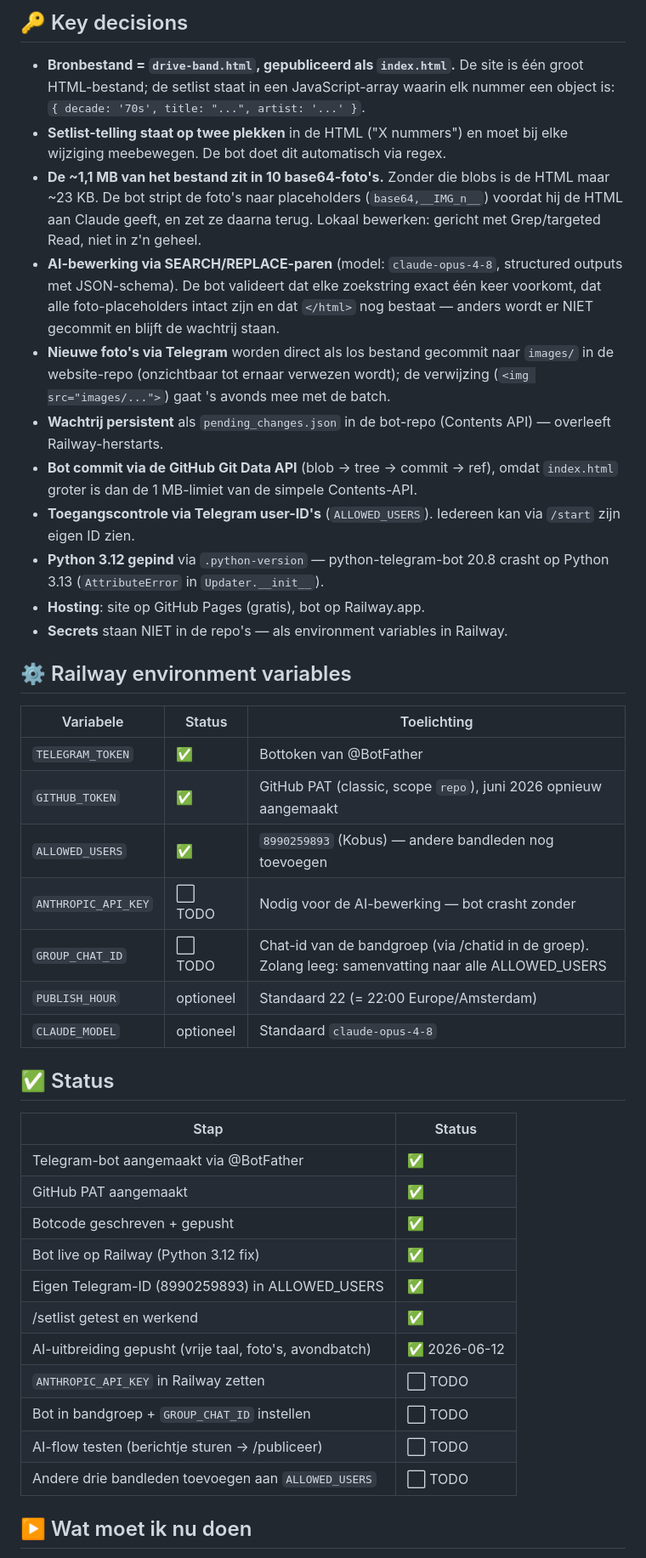
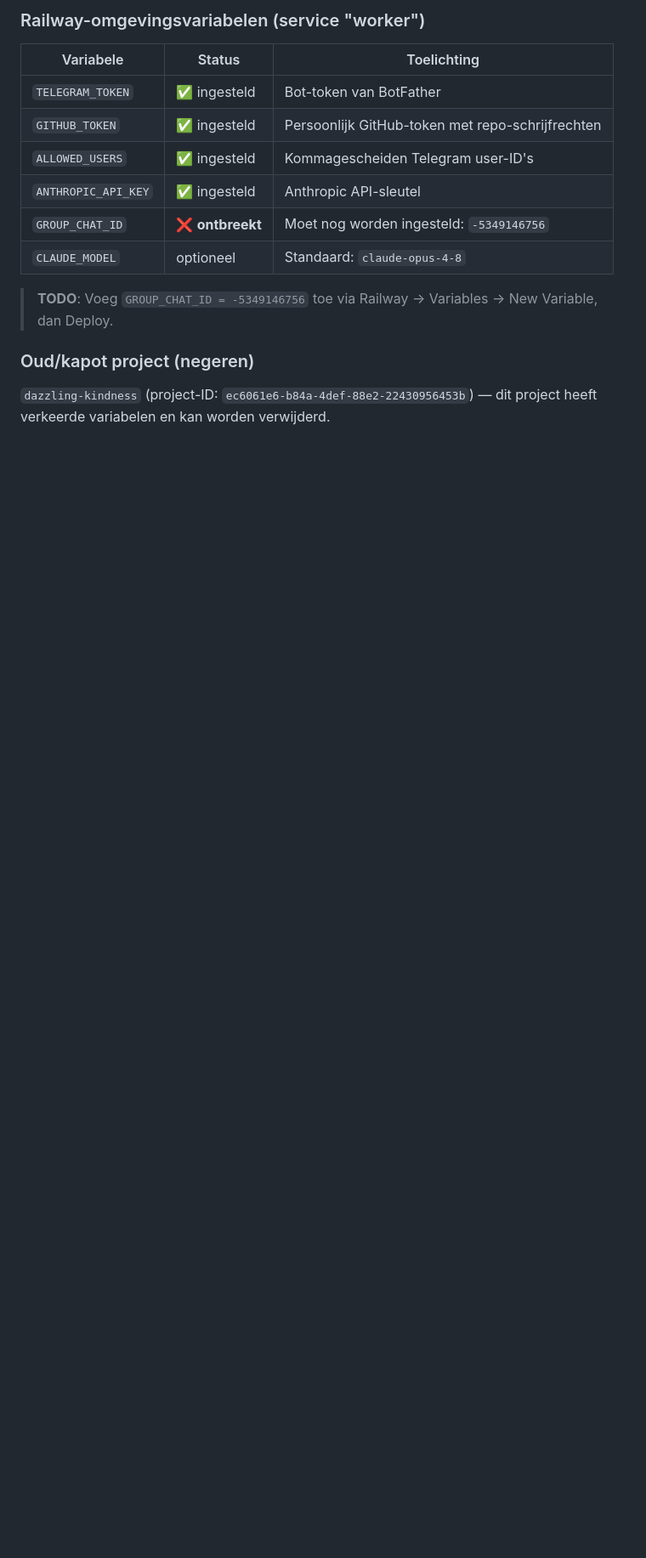
Before and after one commit to KobusvanderZwaal/Website_Drive, a Markdown page: CONTEXT_website_drive.md, the part around one of its changes. Shown at 85% size. Drawn GitHub-style; blank space fills up the shorter version.

```diff
--- a/CONTEXT_website_drive.md
+++ b/CONTEXT_website_drive.md
@@ -64,60 +36,17 @@ pending_changes.json  # (door de bot beheerd) wachtrij met wijzigingsverzoeken
-## 🔑 Key decisions
-
-- **Bronbestand = `drive-band.html`, gepubliceerd als `index.html`.** De site is
-  één groot HTML-bestand; de setlist staat in een JavaScript-array waarin elk
-  nummer een object is: `{ decade: '70s', title: "...", artist: '...' }`.
-- **Setlist-telling staat op twee plekken** in de HTML ("X nummers") en moet bij
-  elke wijziging meebewegen. De bot doet dit automatisch via regex.
-- **De ~1,1 MB van het bestand zit in 10 base64-foto's.** Zonder die blobs is de
-  HTML maar ~23 KB. De bot stript de foto's naar placeholders
-  (`base64,__IMG_n__`) voordat hij de HTML aan Claude geeft, en zet ze daarna
-  terug. Lokaal bewerken: gericht met Grep/targeted Read, niet in z'n geheel.
-- **AI-bewerking via SEARCH/REPLACE-paren** (model: `claude-opus-4-8`,
-  structured outputs met JSON-schema). De bot valideert dat elke zoekstring
-  exact één keer voorkomt, dat alle foto-placeholders intact zijn en dat
-  `</html>` nog bestaat — anders wordt er NIET gecommit en blijft de wachtrij
-  staan.
-- **Nieuwe foto's via Telegram** worden direct als los bestand gecommit naar
-  `images/` in de website-repo (onzichtbaar tot ernaar verwezen wordt); de
-  verwijzing (`<img src="images/...">`) gaat 's avonds mee met de batch.
-- **Wachtrij persistent** als `pending_changes.json` in de bot-repo (Contents
-  API) — overleeft Railway-herstarts.
-- **Bot commit via de GitHub Git Data API** (blob → tree → commit → ref), omdat
-  `index.html` groter is dan de 1 MB-limiet van de simpele Contents-API.
-- **Toegangscontrole via Telegram user-ID's** (`ALLOWED_USERS`). Iedereen kan
-  via `/start` zijn eigen ID zien.
-- **Python 3.12 gepind** via `.python-version` — python-telegram-bot 20.8
-  crasht op Python 3.13 (`AttributeError` in `Updater.__init__`).
-- **Hosting**: site op GitHub Pages (gratis), bot op Railway.app.
-- **Secrets** staan NIET in de repo's — als environment variables in Railway.
-
-## ⚙️ Railway environment variables
+### Railway-omgevingsvariabelen (service "worker")
 
 | Variabele | Status | Toelichting |
 |-----------|--------|-------------|
-| `TELEGRAM_TOKEN` | ✅ | Bottoken van @BotFather |
-| `GITHUB_TOKEN` | ✅ | GitHub PAT (classic, scope `repo`), juni 2026 opnieuw aangemaakt |
-| `ALLOWED_USERS` | ✅ | `8990259893` (Kobus) — andere bandleden nog toevoegen |
-| `ANTHROPIC_API_KEY` | ⬜ TODO | Nodig voor de AI-bewerking — bot crasht zonder |
-| `GROUP_CHAT_ID` | ⬜ TODO | Chat-id van de bandgroep (via /chatid in de groep). Zolang leeg: samenvatting naar alle ALLOWED_USERS |
-| `PUBLISH_HOUR` | optioneel | Standaard 22 (= 22:00 Europe/Amsterdam) |
-| `CLAUDE_MODEL` | optioneel | Standaard `claude-opus-4-8` |
+| `TELEGRAM_TOKEN` | ✅ ingesteld | Bot-token van BotFather |
+| `GITHUB_TOKEN` | ✅ ingesteld | Persoonlijk GitHub-token met repo-schrijfrechten |
+| `ALLOWED_USERS` | ✅ ingesteld | Kommagescheiden Telegram user-ID's |
+| `ANTHROPIC_API_KEY` | ✅ ingesteld | Anthropic API-sleutel |
+| `GROUP_CHAT_ID` | ❌ **ontbreekt** | Moet nog worden ingesteld: `-5349146756` |
+| `CLAUDE_MODEL` | optioneel | Standaard: `claude-opus-4-8` |
 
-## ✅ Status
+> **TODO**: Voeg `GROUP_CHAT_ID = -5349146756` toe via Railway → Variables → New Variable, dan Deploy.
 
-| Stap | Status |
-|------|--------|
-| Telegram-bot aangemaakt via @BotFather | ✅ |
-| GitHub PAT aangemaakt | ✅ |
-| Botcode geschreven + gepusht | ✅ |
-| Bot live op Railway (Python 3.12 fix) | ✅ |
-| Eigen Telegram-ID (8990259893) in ALLOWED_USERS | ✅ |
-| /setlist getest en werkend | ✅ |
-| AI-uitbreiding gepusht (vrije taal, foto's, avondbatch) | ✅ 2026-06-12 |
-| `ANTHROPIC_API_KEY` in Railway zetten | ⬜ TODO |
-| Bot in bandgroep + `GROUP_CHAT_ID` instellen | ⬜ TODO |
-| AI-flow testen (berichtje sturen → /publiceer) | ⬜ TODO |
-| Andere drie bandleden toevoegen aan `ALLOWED_USERS` | ⬜ TODO |
+### Oud/kapot project (negeren)
 
-## ▶️ Wat moet ik nu doen
+`dazzling-kindness` (project-ID: `ec6061e6-b84a-4def-88e2-22430956453b`) — dit project heeft verkeerde variabelen en kan worden verwijderd.
 
```
Also changed, not shown: other parts of CONTEXT_website_drive.md (+78 -109 lines).
